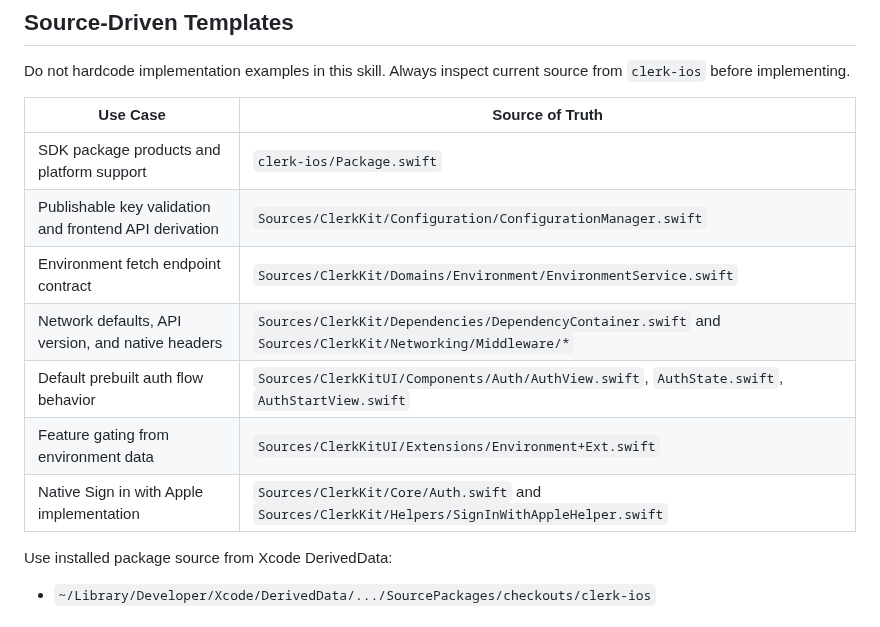
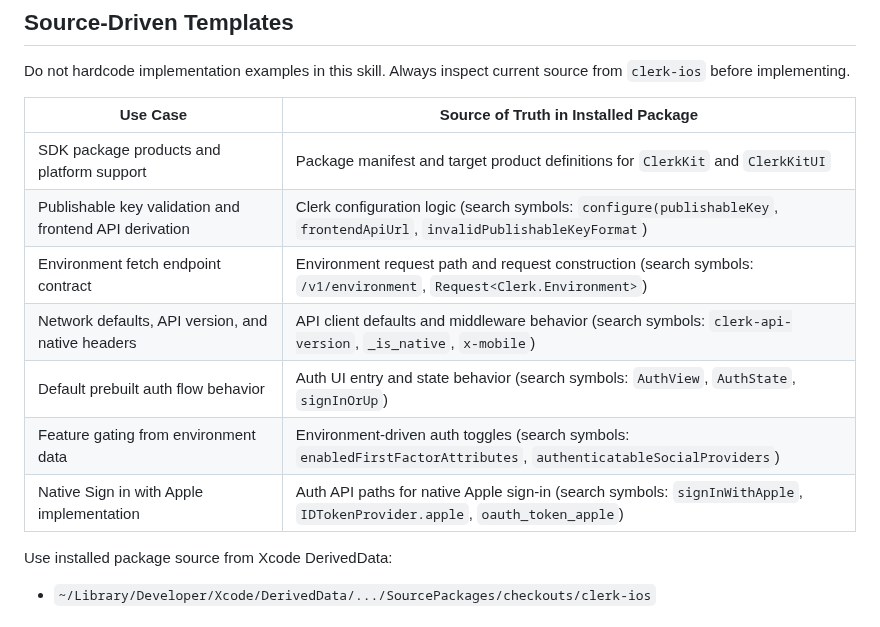
Before and after one commit to clerk/skills, a Markdown page: skills/swift/SKILL.md, the part around the change. Rendered like a GitHub page.

Commit message:
Add clerk-swift skill

```diff
--- a/skills/swift/SKILL.md
+++ b/skills/swift/SKILL.md
@@ -69,15 +69,15 @@ User asks for Clerk in Swift/iOS
 
 Do not hardcode implementation examples in this skill. Always inspect current source from `clerk-ios` before implementing.
 
-| Use Case | Source of Truth |
-|----------|-----------------|
-| SDK package products and platform support | `clerk-ios/Package.swift` |
-| Publishable key validation and frontend API derivation | `Sources/ClerkKit/Configuration/ConfigurationManager.swift` |
-| Environment fetch endpoint contract | `Sources/ClerkKit/Domains/Environment/EnvironmentService.swift` |
-| Network defaults, API version, and native headers | `Sources/ClerkKit/Dependencies/DependencyContainer.swift` and `Sources/ClerkKit/Networking/Middleware/*` |
-| Default prebuilt auth flow behavior | `Sources/ClerkKitUI/Components/Auth/AuthView.swift`, `AuthState.swift`, `AuthStartView.swift` |
-| Feature gating from environment data | `Sources/ClerkKitUI/Extensions/Environment+Ext.swift` |
-| Native Sign in with Apple implementation | `Sources/ClerkKit/Core/Auth.swift` and `Sources/ClerkKit/Helpers/SignInWithAppleHelper.swift` |
+| Use Case | Source of Truth in Installed Package |
+|----------|--------------------------------------|
+| SDK package products and platform support | Package manifest and target product definitions for `ClerkKit` and `ClerkKitUI` |
+| Publishable key validation and frontend API derivation | Clerk configuration logic (search symbols: `configure(publishableKey`, `frontendApiUrl`, `invalidPublishableKeyFormat`) |
+| Environment fetch endpoint contract | Environment request path and request construction (search symbols: `/v1/environment`, `Request<Clerk.Environment>`) |
+| Network defaults, API version, and native headers | API client defaults and middleware behavior (search symbols: `clerk-api-version`, `_is_native`, `x-mobile`) |
+| Default prebuilt auth flow behavior | Auth UI entry and state behavior (search symbols: `AuthView`, `AuthState`, `signInOrUp`) |
+| Feature gating from environment data | Environment-driven auth toggles (search symbols: `enabledFirstFactorAttributes`, `authenticatableSocialProviders`) |
+| Native Sign in with Apple implementation | Auth API paths for native Apple sign-in (search symbols: `signInWithApple`, `IDTokenProvider.apple`, `oauth_token_apple`) |
 
 Use installed package source from Xcode DerivedData:
 - `~/Library/Developer/Xcode/DerivedData/.../SourcePackages/checkouts/clerk-ios`
```
